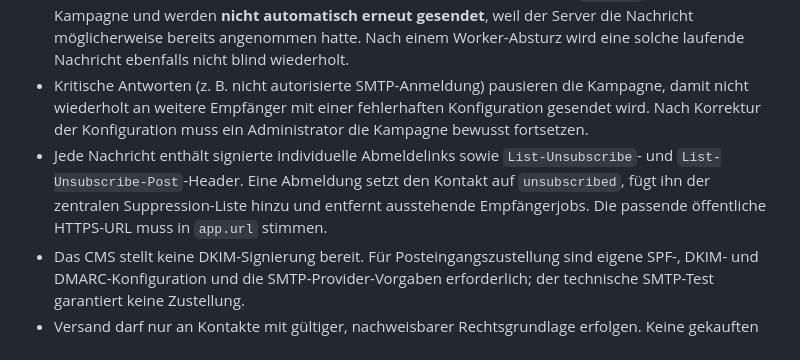
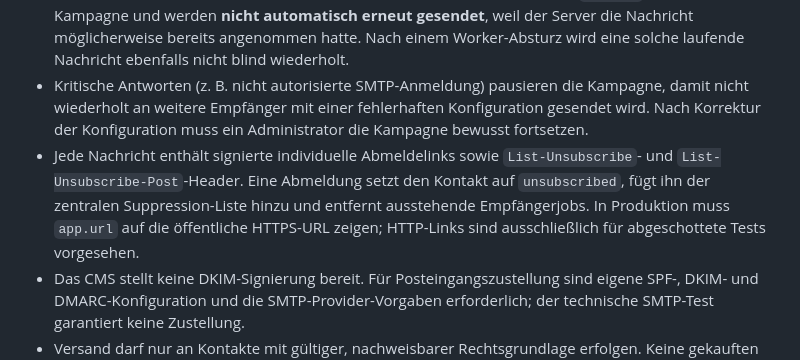
Before and after one commit to IT-Deutschlandcom/TheRealOne, a Markdown page: README.md, the part around the change. Drawn GitHub-style.

Commit message:
Clarify unsubscribe URL security for HTTP tests
Co-authored-by: IT-Deutschlandcom <337504818+IT-Deutschlandcom@users.noreply.github.com>

```diff
--- a/README.md
+++ b/README.md
@@ -70,7 +70,7 @@ Die Aufgabe läuft als `SYSTEM`, startet nur eine Instanz gleichzeitig, protokol
 - Explizite SMTP-4xx-Ablehnungen werden mit begrenzter Wartezeit und bis zu `mailer.max_attempts` wiederholt. Explizite SMTP-Fehlercodes werden als fehlgeschlagen protokolliert.
 - Verbindungsabbrüche ohne klaren SMTP-Antwortcode erhalten den Status `unknown`, pausieren die Kampagne und werden **nicht automatisch erneut gesendet**, weil der Server die Nachricht möglicherweise bereits angenommen hatte. Nach einem Worker-Absturz wird eine solche laufende Nachricht ebenfalls nicht blind wiederholt.
 - Kritische Antworten (z. B. nicht autorisierte SMTP-Anmeldung) pausieren die Kampagne, damit nicht wiederholt an weitere Empfänger mit einer fehlerhaften Konfiguration gesendet wird. Nach Korrektur der Konfiguration muss ein Administrator die Kampagne bewusst fortsetzen.
-- Jede Nachricht enthält signierte individuelle Abmeldelinks sowie `List-Unsubscribe`- und `List-Unsubscribe-Post`-Header. Eine Abmeldung setzt den Kontakt auf `unsubscribed`, fügt ihn der zentralen Suppression-Liste hinzu und entfernt ausstehende Empfängerjobs. Die passende öffentliche HTTPS-URL muss in `app.url` stimmen.
+- Jede Nachricht enthält signierte individuelle Abmeldelinks sowie `List-Unsubscribe`- und `List-Unsubscribe-Post`-Header. Eine Abmeldung setzt den Kontakt auf `unsubscribed`, fügt ihn der zentralen Suppression-Liste hinzu und entfernt ausstehende Empfängerjobs. In Produktion muss `app.url` auf die öffentliche HTTPS-URL zeigen; HTTP-Links sind ausschließlich für abgeschottete Tests vorgesehen.
 - Das CMS stellt keine DKIM-Signierung bereit. Für Posteingangszustellung sind eigene SPF-, DKIM- und DMARC-Konfiguration und die SMTP-Provider-Vorgaben erforderlich; der technische SMTP-Test garantiert keine Zustellung.
 - Versand darf nur an Kontakte mit gültiger, nachweisbarer Rechtsgrundlage erfolgen. Keine gekauften oder gescrapten Verteiler importieren. Keine Proxy-Rotation oder Provider-Limit-Umgehung.
 
```
